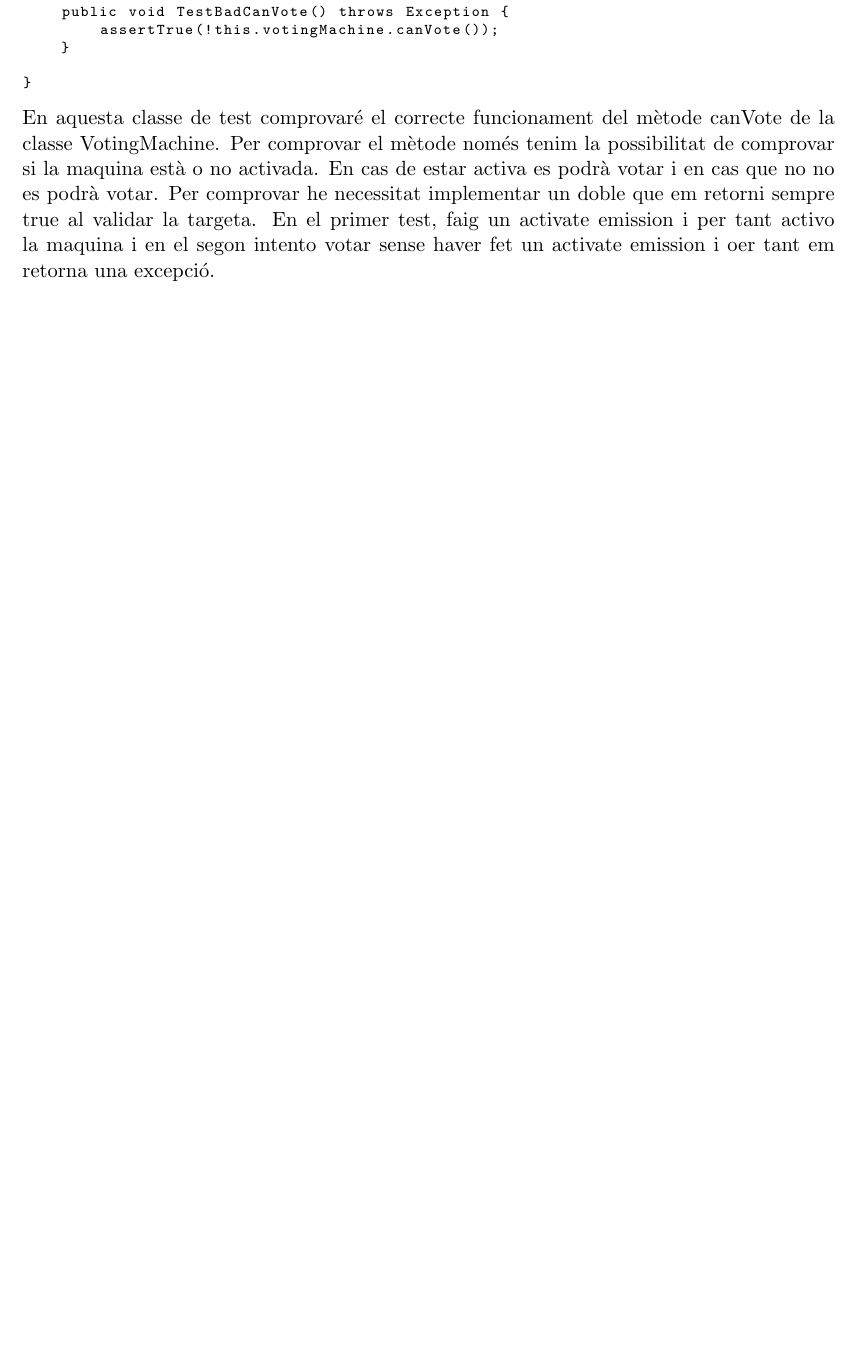
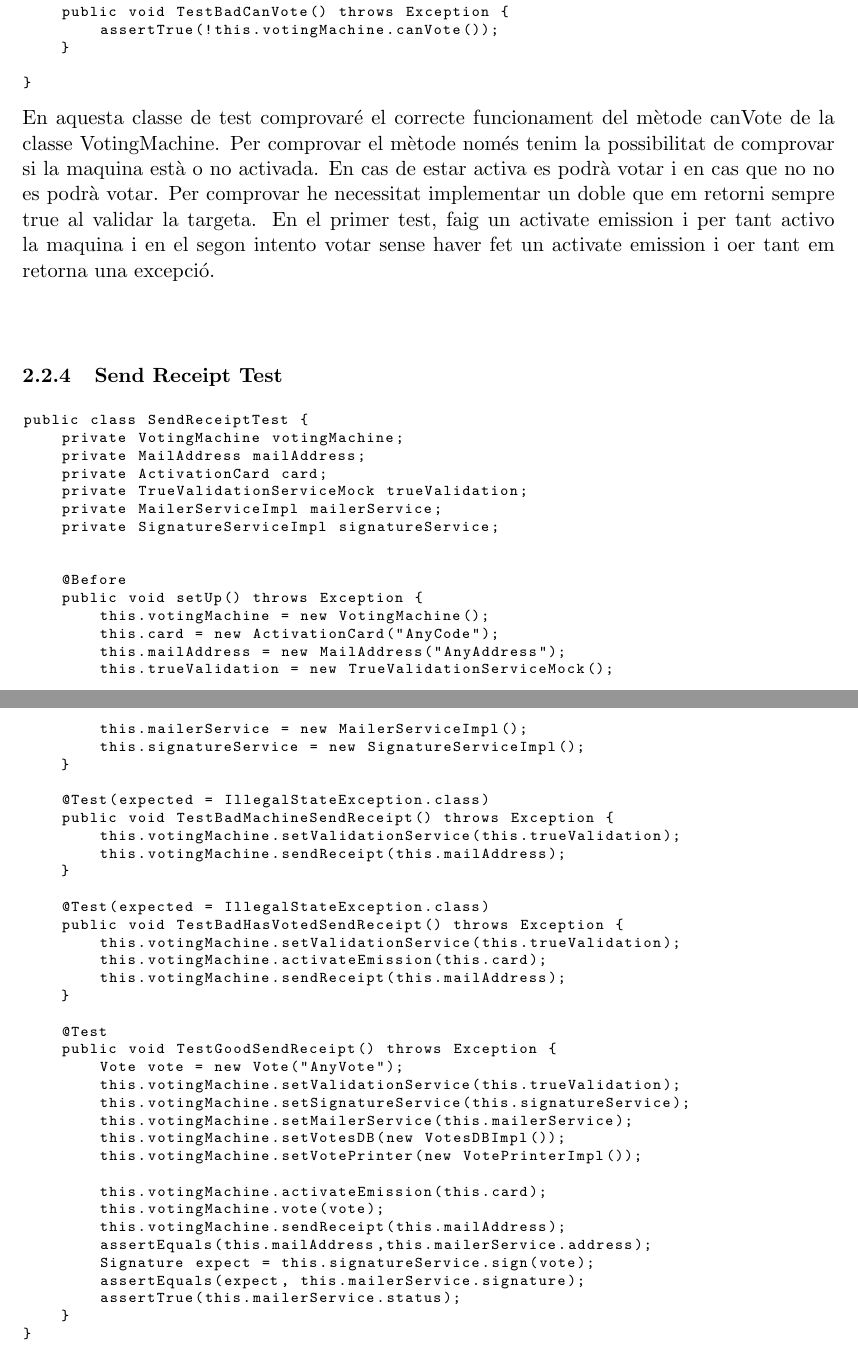
Before and after one commit to jaumeg3/ProvesUnitaries, a LaTeX document (document.tex): part of page 7 of 7 before the commit and two parts of pages 7 and 8 of 8 after it, the two joined at a grey line, cut so that both start at the same text, the shorter picture padded with empty space. Compiled offline with pdfLaTeX.

```diff
--- a/document.tex
+++ b/document.tex
@@ -242,4 +242,58 @@
 }
 	\end{lstlisting}
 	En aquesta classe de test comprovaré el correcte funcionament del mètode canVote de la classe VotingMachine. Per comprovar el mètode només tenim la possibilitat de comprovar si la maquina està o no activada. En cas de estar activa es podrà votar i en cas que no no es podrà votar. Per comprovar he necessitat implementar un doble que em retorni sempre true al validar la targeta. En el primer test, faig un activate emission i per tant activo la maquina i en el segon intento votar sense haver fet un activate emission i oer tant em retorna una excepció.
+	\\\\
+	\subsubsection{Send Receipt Test}
+	\begin{lstlisting}[basicstyle=\ttfamily\scriptsize,language=Java]
+public class SendReceiptTest {
+    private VotingMachine votingMachine;
+    private MailAddress mailAddress;
+    private ActivationCard card;
+    private TrueValidationServiceMock trueValidation;
+    private MailerServiceImpl mailerService;
+    private SignatureServiceImpl signatureService;
+
+
+    @Before
+    public void setUp() throws Exception {
+        this.votingMachine = new VotingMachine();
+        this.card = new ActivationCard("AnyCode");
+        this.mailAddress = new MailAddress("AnyAddress");
+        this.trueValidation = new TrueValidationServiceMock();
+        this.mailerService = new MailerServiceImpl();
+        this.signatureService = new SignatureServiceImpl();
+    }
+
+    @Test(expected = IllegalStateException.class)
+    public void TestBadMachineSendReceipt() throws Exception {
+        this.votingMachine.setValidationService(this.trueValidation);
+        this.votingMachine.sendReceipt(this.mailAddress);
+    }
+
+    @Test(expected = IllegalStateException.class)
+    public void TestBadHasVotedSendReceipt() throws Exception {
+        this.votingMachine.setValidationService(this.trueValidation);
+        this.votingMachine.activateEmission(this.card);
+        this.votingMachine.sendReceipt(this.mailAddress);
+    }
+
+    @Test
+    public void TestGoodSendReceipt() throws Exception {
+        Vote vote = new Vote("AnyVote");
+        this.votingMachine.setValidationService(this.trueValidation);
+        this.votingMachine.setSignatureService(this.signatureService);
+        this.votingMachine.setMailerService(this.mailerService);
+        this.votingMachine.setVotesDB(new VotesDBImpl());
+        this.votingMachine.setVotePrinter(new VotePrinterImpl());
+
+        this.votingMachine.activateEmission(this.card);
+        this.votingMachine.vote(vote);
+        this.votingMachine.sendReceipt(this.mailAddress);
+        assertEquals(this.mailAddress,this.mailerService.address);
+        Signature expect = this.signatureService.sign(vote);
+        assertEquals(expect, this.mailerService.signature);
+        assertTrue(this.mailerService.status);
+    }
+}
+	\end{lstlisting}
 \end{document}
```
Also changed, not shown: document.pdf, 5 other files.
